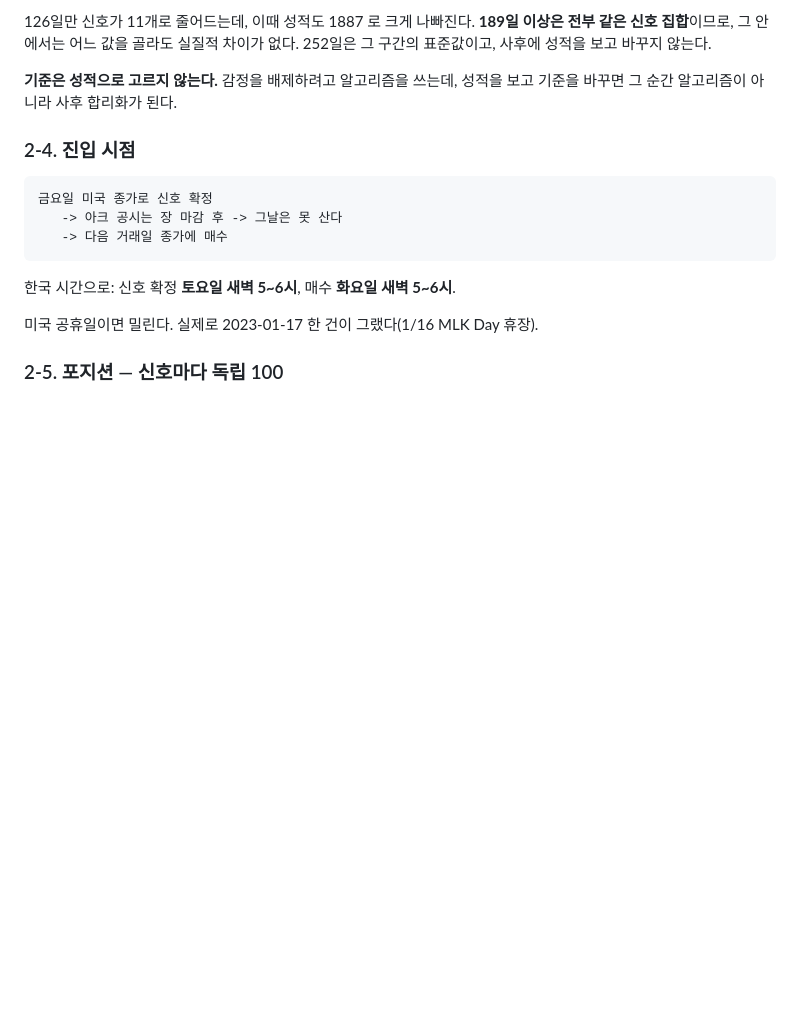
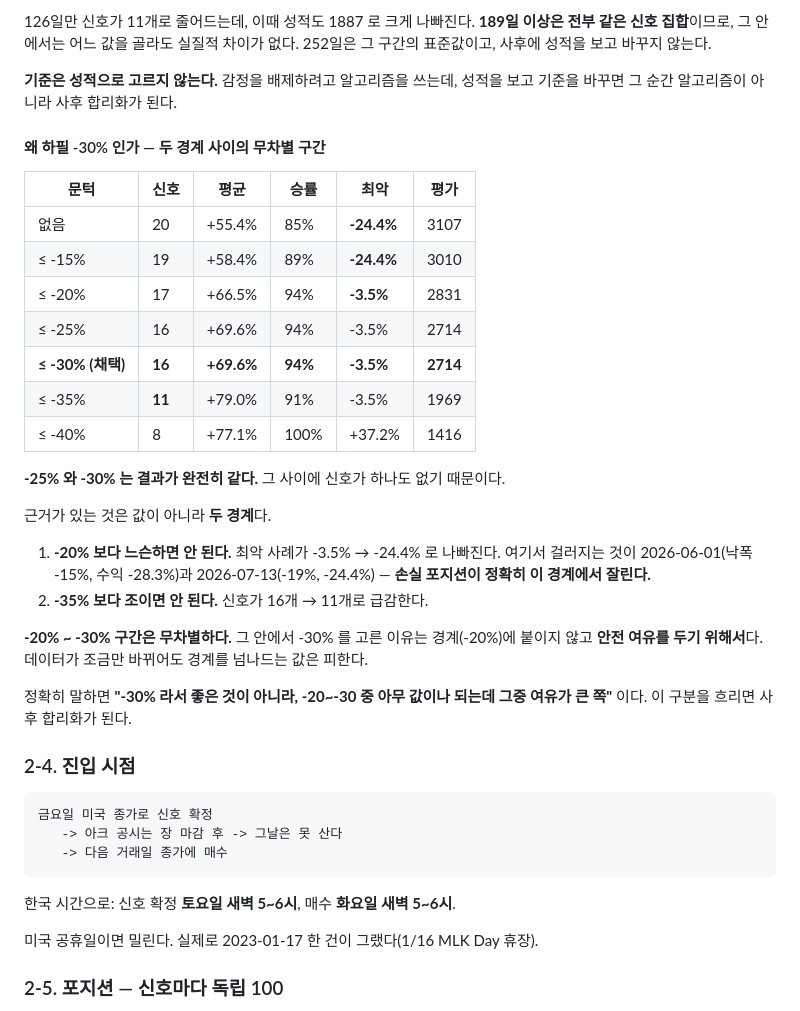
Before and after one commit to go2god4u-glitch/ark-tsla-signal, a Markdown page: docs/HOW_IT_WORKS.md, the part around the change. Rendered like a GitHub page; blank space fills up the shorter version.

````diff
--- a/docs/HOW_IT_WORKS.md
+++ b/docs/HOW_IT_WORKS.md
@@ -189,6 +189,35 @@ AUM 이 직전 기준선 대비 10% 넘게 움직였는데
 **기준은 성적으로 고르지 않는다.** 감정을 배제하려고 알고리즘을 쓰는데,
 성적을 보고 기준을 바꾸면 그 순간 알고리즘이 아니라 사후 합리화가 된다.
 
+
+#### 왜 하필 -30% 인가 — 두 경계 사이의 무차별 구간
+
+| 문턱 | 신호 | 평균 | 승률 | 최악 | 평가 |
+|---|---|---|---|---|---|
+| 없음 | 20 | +55.4% | 85% | **-24.4%** | 3107 |
+| ≤ -15% | 19 | +58.4% | 89% | **-24.4%** | 3010 |
+| ≤ -20% | 17 | +66.5% | 94% | **-3.5%** | 2831 |
+| ≤ -25% | 16 | +69.6% | 94% | -3.5% | 2714 |
+| **≤ -30% (채택)** | **16** | **+69.6%** | **94%** | **-3.5%** | **2714** |
+| ≤ -35% | **11** | +79.0% | 91% | -3.5% | 1969 |
+| ≤ -40% | 8 | +77.1% | 100% | +37.2% | 1416 |
+
+**-25% 와 -30% 는 결과가 완전히 같다.** 그 사이에 신호가 하나도 없기 때문이다.
+
+근거가 있는 것은 값이 아니라 **두 경계**다.
+
+1. **-20% 보다 느슨하면 안 된다.** 최악 사례가 -3.5% → -24.4% 로 나빠진다.
+   여기서 걸러지는 것이 2026-06-01(낙폭 -15%, 수익 -28.3%)과
+   2026-07-13(-19%, -24.4%) — **손실 포지션이 정확히 이 경계에서 잘린다.**
+2. **-35% 보다 조이면 안 된다.** 신호가 16개 → 11개로 급감한다.
+
+**-20% ~ -30% 구간은 무차별하다.** 그 안에서 -30% 를 고른 이유는
+경계(-20%)에 붙이지 않고 **안전 여유를 두기 위해서**다.
+데이터가 조금만 바뀌어도 경계를 넘나드는 값은 피한다.
+
+정확히 말하면 **"-30% 라서 좋은 것이 아니라, -20~-30 중 아무 값이나 되는데
+그중 여유가 큰 쪽"** 이다. 이 구분을 흐리면 사후 합리화가 된다.
+
 ### 2-4. 진입 시점
 
 ```
````
Also changed, not shown: CLAUDE.md (+14 -0 lines).
